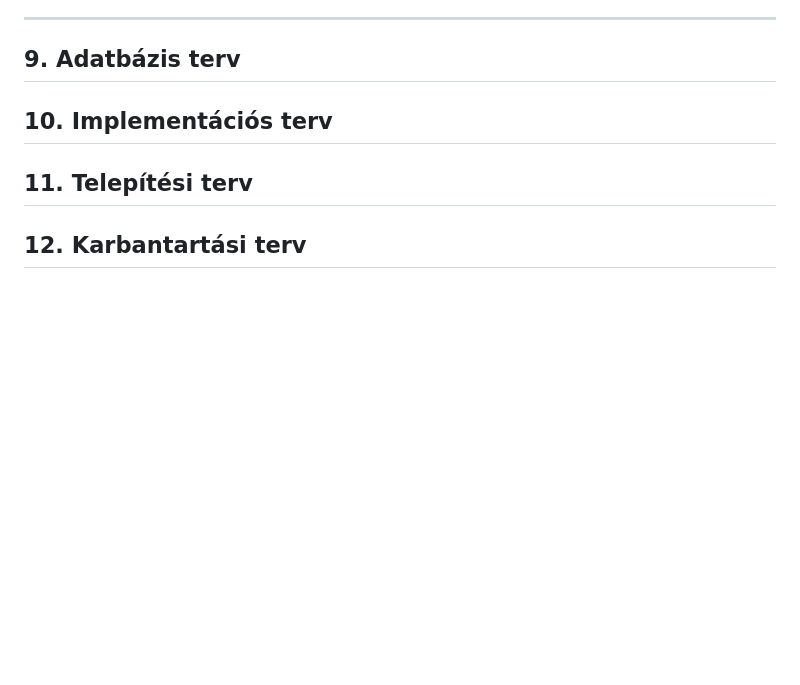
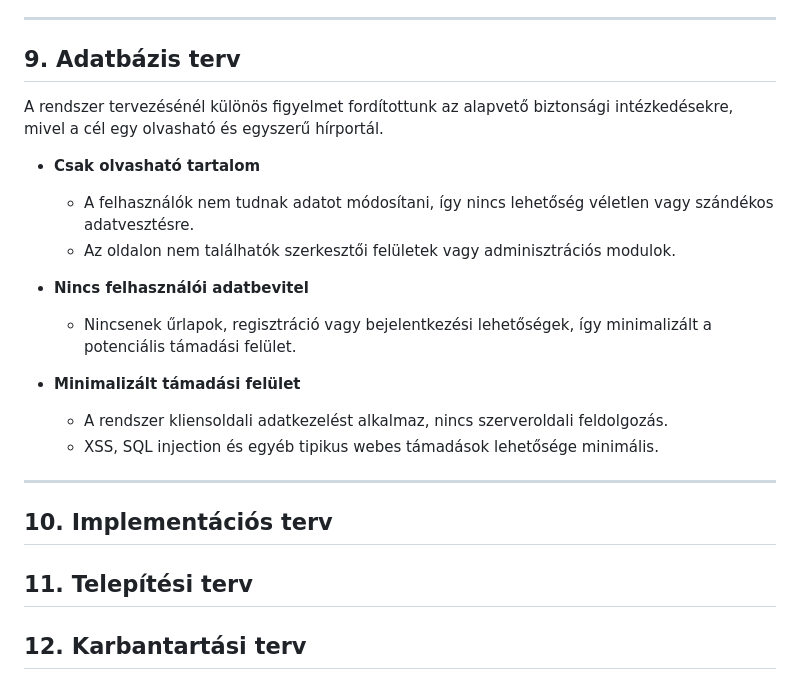
Before and after one commit to jnrbrt/Facankakasok_SZFM, a Markdown page: rendszerterv.md, the part around the change. Drawn GitHub-style; blank space fills up the shorter version.

Commit message:
Adatbázis terv bővitett

```diff
--- a/rendszerterv.md
+++ b/rendszerterv.md
@@ -233,7 +233,20 @@ A rendszer tervezésénél különös figyelmet fordítottunk az alapvető bizto
 
 ## 9. Adatbázis terv
 
+A rendszer tervezésénél különös figyelmet fordítottunk az alapvető biztonsági intézkedésekre, mivel a cél egy olvasható és egyszerű hírportál.
 
+- **Csak olvasható tartalom**
+  - A felhasználók nem tudnak adatot módosítani, így nincs lehetőség véletlen vagy szándékos adatvesztésre.
+  - Az oldalon nem találhatók szerkesztői felületek vagy adminisztrációs modulok.
+
+- **Nincs felhasználói adatbevitel**
+  - Nincsenek űrlapok, regisztráció vagy bejelentkezési lehetőségek, így minimalizált a potenciális támadási felület.
+
+- **Minimalizált támadási felület**
+  - A rendszer kliensoldali adatkezelést alkalmaz, nincs szerveroldali feldolgozás.
+  - XSS, SQL injection és egyéb tipikus webes támadások lehetősége minimális.
+
+---
 
 ## 10. Implementációs terv
 
```
